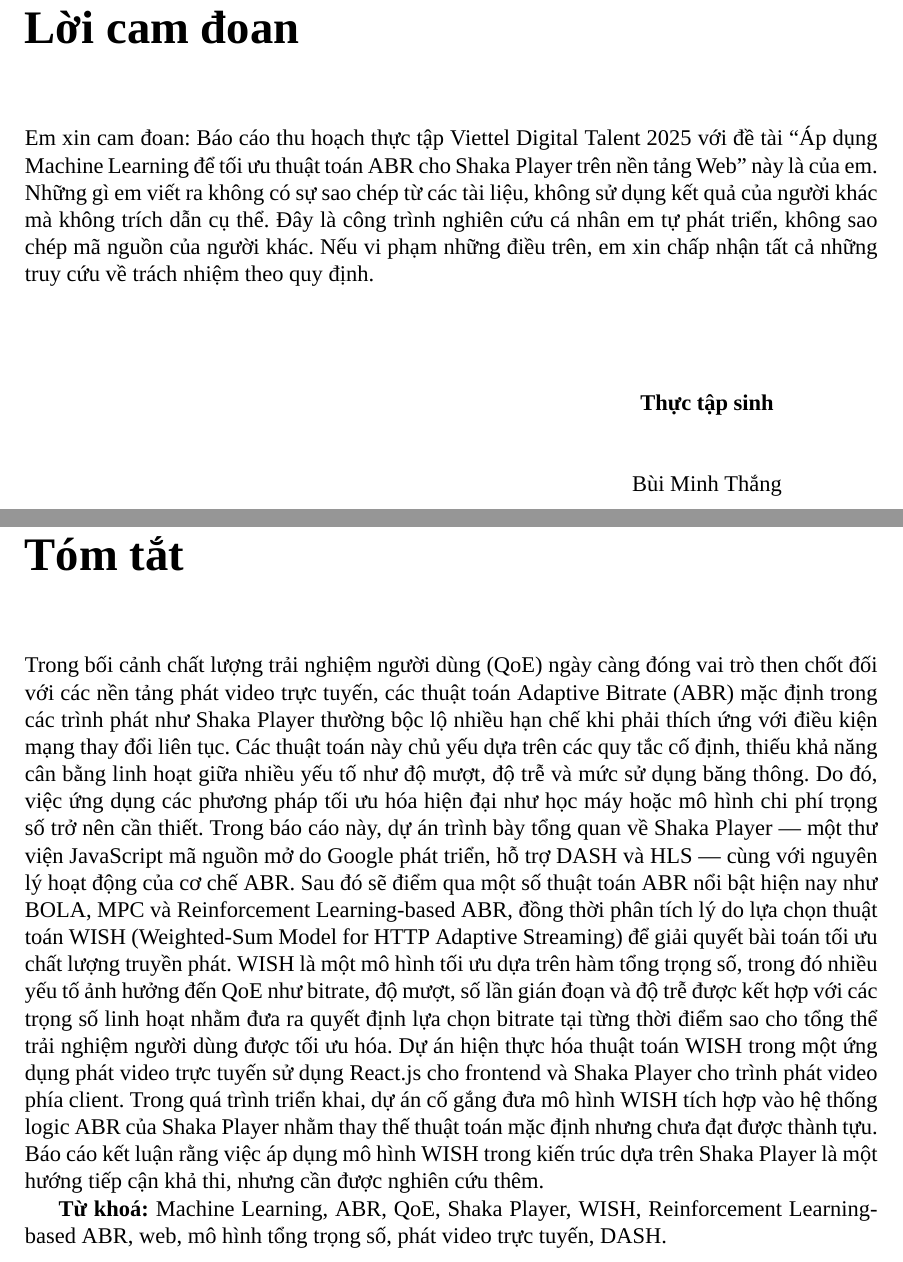
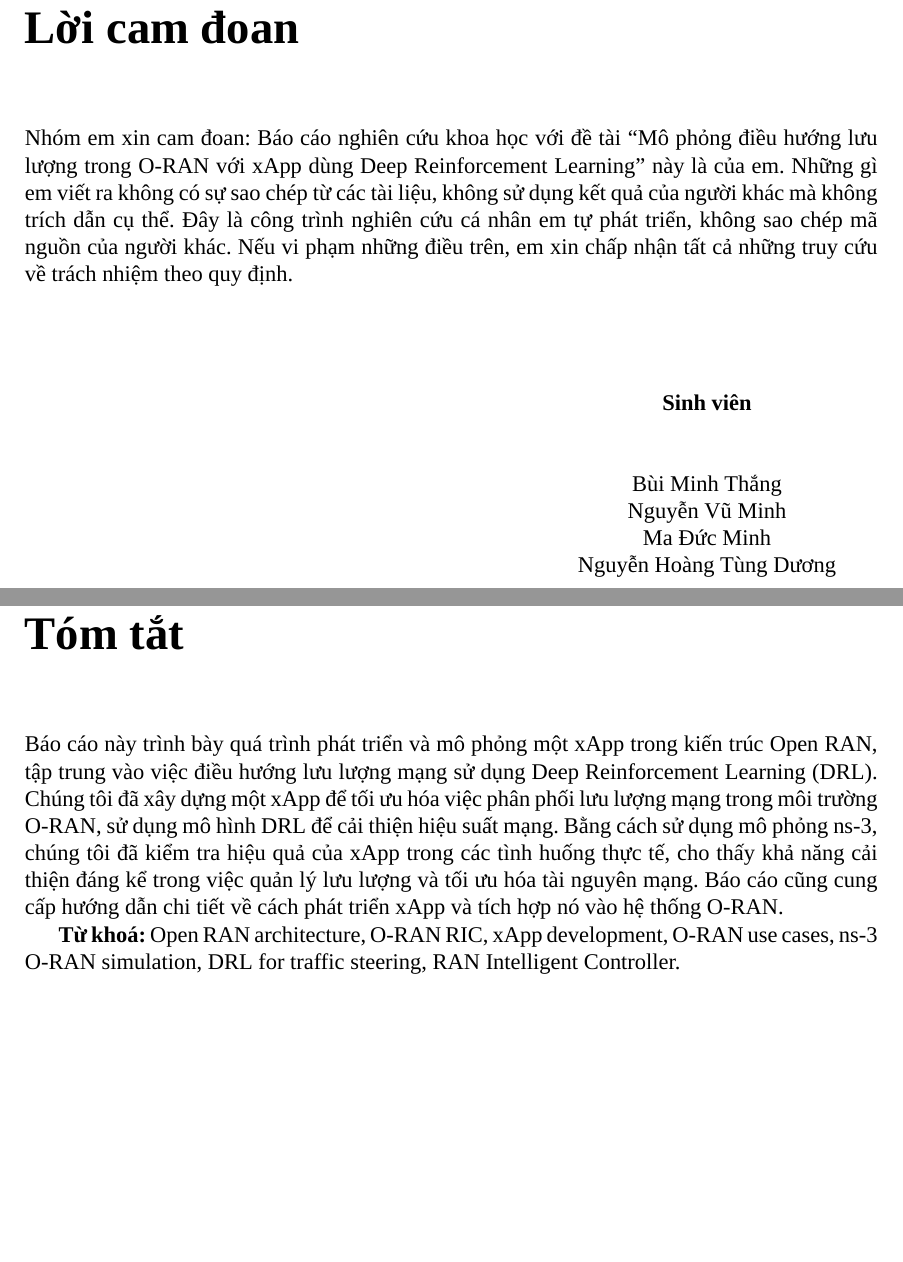
Before and after one commit to mthang1201/ris_report, a LaTeX thesis (main.tex): two parts of pages 2 and 4 of 11, joined at a grey line, cut so that both start at the same text, the shorter picture padded with empty space. Compiled offline with XeLaTeX; a missing font is replaced by an installed copy or a similar font.

Commit message:
third commit

```diff
--- a/main.tex
+++ b/main.tex
@@ -48,15 +48,18 @@
 }
 
 \chapter*{Lời cam đoan}
-Em xin cam đoan: Báo cáo thu hoạch thực tập Viettel Digital Talent 2025 với đề tài “Áp dụng Machine Learning để tối ưu thuật toán ABR cho Shaka Player trên nền tảng Web” này là của em. Những gì em viết ra không có sự sao chép từ các tài liệu, không sử dụng kết quả của người khác mà không trích dẫn cụ thể. Đây là công trình nghiên cứu cá nhân em tự phát triển, không sao chép mã nguồn của người khác. Nếu vi phạm những điều trên, em xin chấp nhận tất cả những truy cứu về trách nhiệm theo quy định.
+Nhóm em xin cam đoan: Báo cáo nghiên cứu khoa học với đề tài “Mô phỏng điều hướng lưu lượng trong O-RAN với xApp dùng Deep Reinforcement Learning” này là của em. Những gì em viết ra không có sự sao chép từ các tài liệu, không sử dụng kết quả của người khác mà không trích dẫn cụ thể. Đây là công trình nghiên cứu cá nhân em tự phát triển, không sao chép mã nguồn của người khác. Nếu vi phạm những điều trên, em xin chấp nhận tất cả những truy cứu về trách nhiệm theo quy định.
 
 \vspace{2cm} % nếu cần tạo khoảng cách từ nội dung phía trên
 \noindent
 \hfill
 \begin{minipage}{0.4\textwidth}
     \centering
-    \textbf{Thực tập sinh}\\[1cm] % khoảng trống cho chữ ký
-    Bùi Minh Thắng
+    \textbf{Sinh viên}\\[1cm] % khoảng trống cho chữ ký
+    Bùi Minh Thắng\\
+    Nguyễn Vũ Minh\\
+    Ma Đức Minh\\
+    Nguyễn Hoàng Tùng Dương\\
 \end{minipage}
 
 \chapter*{Lời cảm ơn}
@@ -70,8 +73,8 @@ Cuối cùng, em xin chúc các thầy cô, anh chị luôn mạnh khỏe, hạn
 
 \chapter*{Tóm tắt}
-Trong bối cảnh chất lượng trải nghiệm người dùng (QoE) ngày càng đóng vai trò then chốt đối với các nền tảng phát video trực tuyến, các thuật toán Adaptive Bitrate (ABR) mặc định trong các trình phát như Shaka Player thường bộc lộ nhiều hạn chế khi phải thích ứng với điều kiện mạng thay đổi liên tục. Các thuật toán này chủ yếu dựa trên các quy tắc cố định, thiếu khả năng cân bằng linh hoạt giữa nhiều yếu tố như độ mượt, độ trễ và mức sử dụng băng thông. Do đó, việc ứng dụng các phương pháp tối ưu hóa hiện đại như học máy hoặc mô hình chi phí trọng số trở nên cần thiết. Trong báo cáo này, dự án trình bày tổng quan về Shaka Player — một thư viện JavaScript mã nguồn mở do Google phát triển, hỗ trợ DASH và HLS — cùng với nguyên lý hoạt động của cơ chế ABR. Sau đó sẽ điểm qua một số thuật toán ABR nổi bật hiện nay như BOLA, MPC và Reinforcement Learning-based ABR, đồng thời phân tích lý do lựa chọn thuật toán WISH (Weighted-Sum Model for HTTP Adaptive Streaming) để giải quyết bài toán tối ưu chất lượng truyền phát. WISH là một mô hình tối ưu dựa trên hàm tổng trọng số, trong đó nhiều yếu tố ảnh hưởng đến QoE như bitrate, độ mượt, số lần gián đoạn và độ trễ được kết hợp với các trọng số linh hoạt nhằm đưa ra quyết định lựa chọn bitrate tại từng thời điểm sao cho tổng thể trải nghiệm người dùng được tối ưu hóa. Dự án hiện thực hóa thuật toán WISH trong một ứng dụng phát video trực tuyến sử dụng React.js cho frontend và Shaka Player cho trình phát video phía client. Trong quá trình triển khai, dự án cố gắng đưa mô hình WISH tích hợp vào hệ thống logic ABR của Shaka Player nhằm thay thế thuật toán mặc định nhưng chưa đạt được thành tựu. Báo cáo kết luận rằng việc áp dụng mô hình WISH trong kiến trúc dựa trên Shaka Player là một hướng tiếp cận khả thi, nhưng cần được nghiên cứu thêm.
+Báo cáo này trình bày quá trình phát triển và mô phỏng một xApp trong kiến trúc Open RAN, tập trung vào việc điều hướng lưu lượng mạng sử dụng Deep Reinforcement Learning (DRL). Chúng tôi đã xây dựng một xApp để tối ưu hóa việc phân phối lưu lượng mạng trong môi trường O-RAN, sử dụng mô hình DRL để cải thiện hiệu suất mạng. Bằng cách sử dụng mô phỏng ns-3, chúng tôi đã kiểm tra hiệu quả của xApp trong các tình huống thực tế, cho thấy khả năng cải thiện đáng kể trong việc quản lý lưu lượng và tối ưu hóa tài nguyên mạng. Báo cáo cũng cung cấp hướng dẫn chi tiết về cách phát triển xApp và tích hợp nó vào hệ thống O-RAN.
 
-\textbf{Từ khoá:} Machine Learning, ABR, QoE, Shaka Player, WISH, Reinforcement Learning-based ABR, web, mô hình tổng trọng số, phát video trực tuyến, DASH.
+\textbf{Từ khoá:} Open RAN architecture, O-RAN RIC, xApp development, O-RAN use cases, ns-3 O-RAN simulation, DRL for traffic steering, RAN Intelligent Controller.
 
 \tableofcontents
 
```
Also changed, not shown: main.pdf, main.tex (4 more changed lines).
